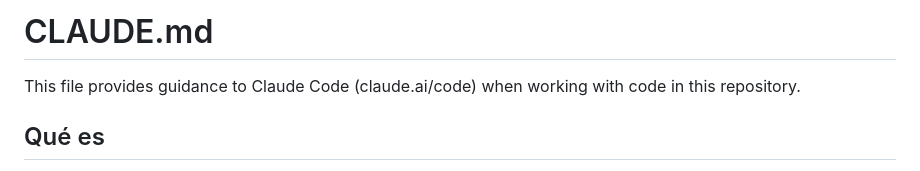
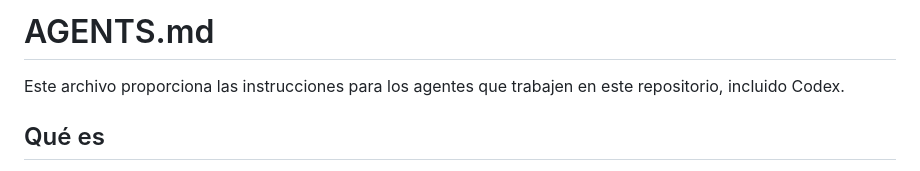
Before and after one commit to devlitus/simulator-lift, a Markdown page: AGENTS.md, the part around the change. GitHub-like rendering.

Commit message:
docs: retitle AGENTS.md as general agent instructions
Co-Authored-By: Claude Opus 5.5 <noreply@anthropic.com>

```diff
--- a/AGENTS.md
+++ b/AGENTS.md
@@ -1,6 +1,6 @@
-# CLAUDE.md
+# AGENTS.md
 
-This file provides guidance to Claude Code (claude.ai/code) when working with code in this repository.
+Este archivo proporciona las instrucciones para los agentes que trabajen en este repositorio, incluido Codex.
 
 ## Qué es
 
```
